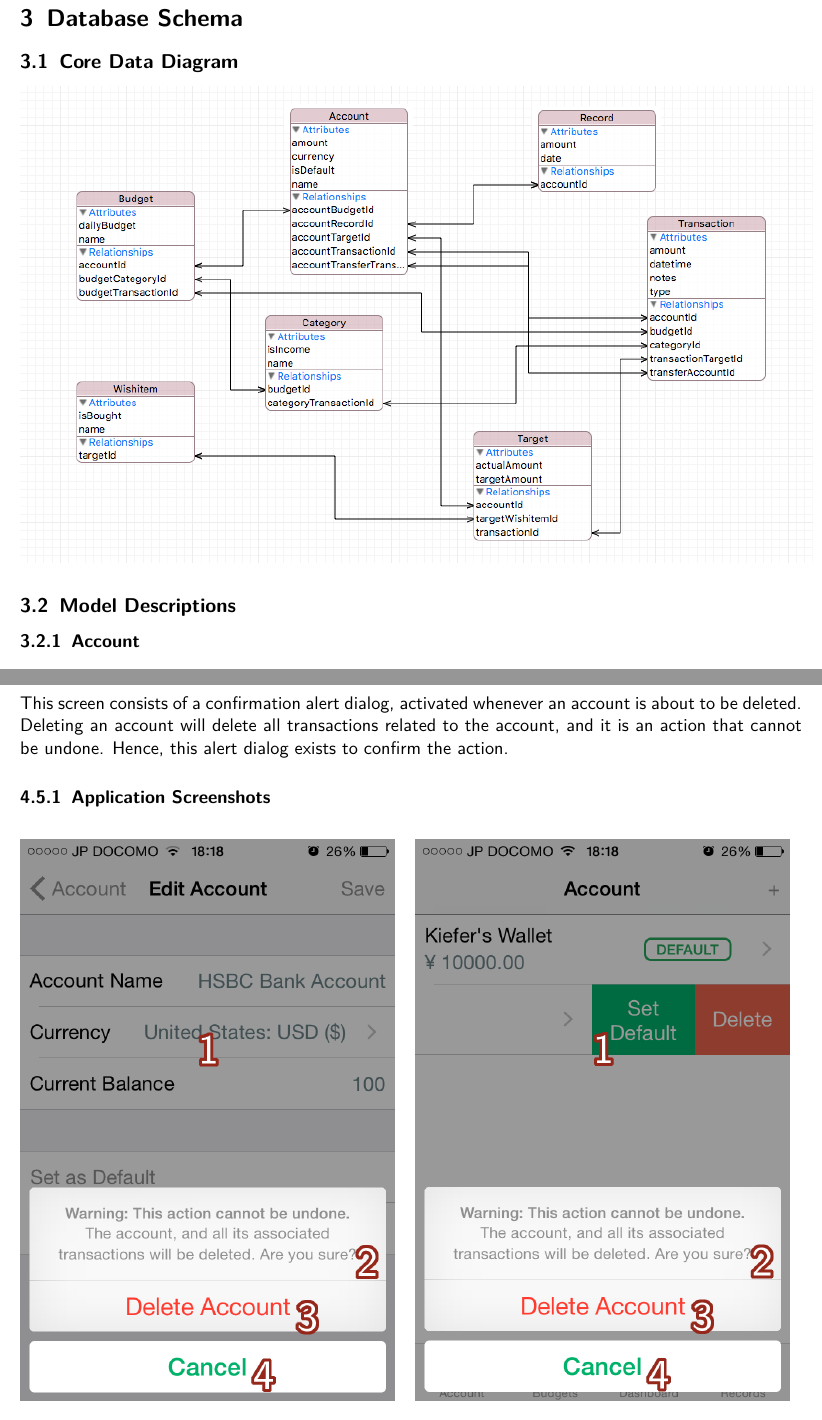
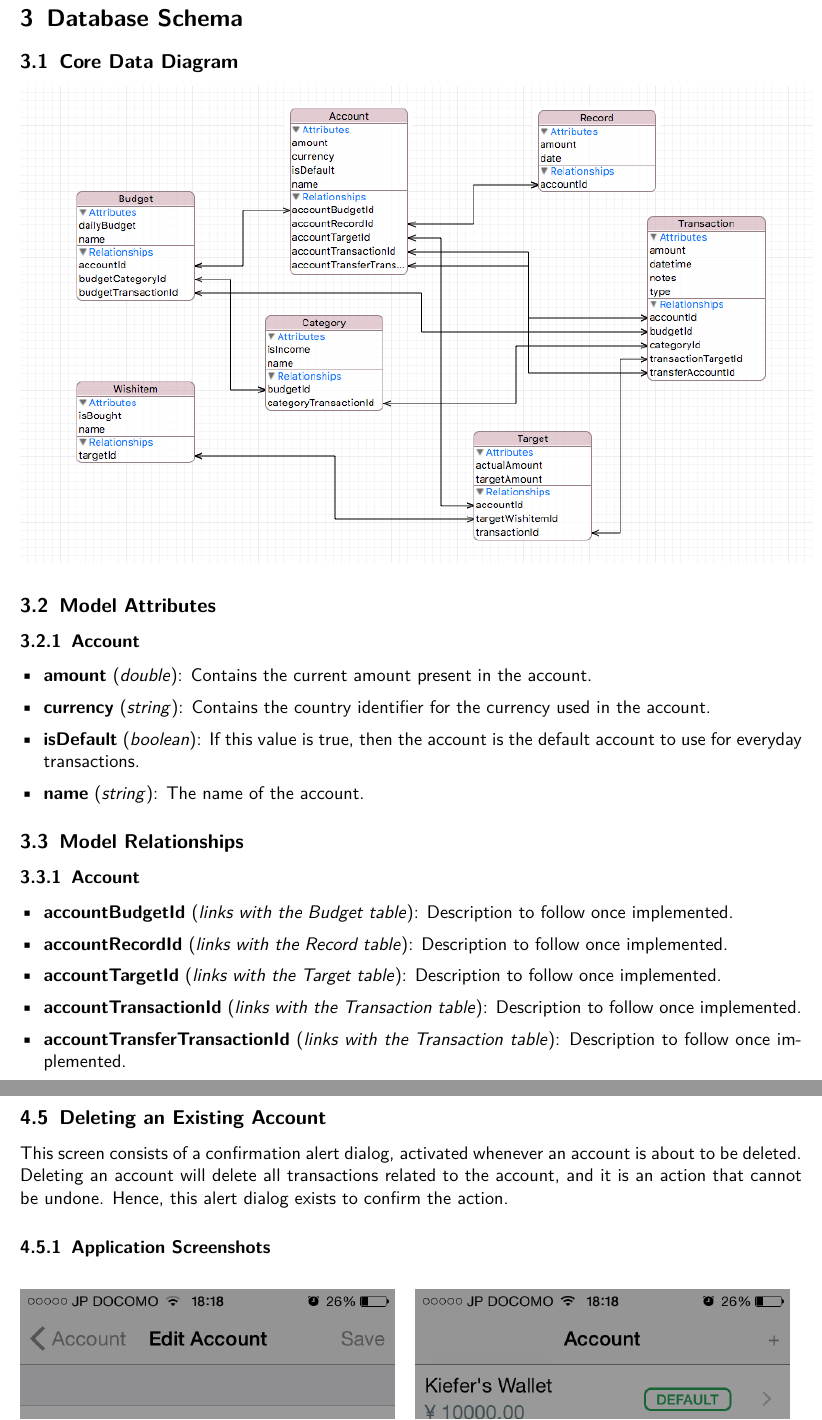
Before and after one commit to kieferyap/budget-bunny, a LaTeX document (BudgetBunny/Documents/main.tex, which reads BudgetBunny/Documents/database-schema.tex): two parts of pages 5 and 18 of 19, joined at a grey line, cut so that both start at the same text. Compiled offline with pdfLaTeX.

Commit message:
Finished core data documentation

```diff
--- a/BudgetBunny/Documents/database-schema.tex
+++ b/BudgetBunny/Documents/database-schema.tex
@@ -3,6 +3,23 @@
 \bbsubsection{Core Data Diagram}{core-data-diagram}
 \includegraphics[scale=0.55]{core-data}
 
-\bbsubsection{Model Descriptions}{model-description}
+\bbsubsection{Model Attributes}{model-attributes}
 
-\bbsubsubsection{Account}{sec:core-data-account}
+\bbsubsubsection{Account}{account-attributes}
+\begin{itemize}
+\coreitem{amount}{double}{Contains the current amount present in the account.}
+\coreitem{currency}{string}{Contains the country identifier for the currency used in the account.}
+\coreitem{isDefault}{boolean}{If this value is true, then the account is the default account to use for everyday transactions.}
+\coreitem{name}{string}{The name of the account.}
+\end{itemize}
+
+\bbsubsection{Model Relationships}{model-relationships}
+
+\bbsubsubsection{Account}{account-relationships}
+\begin{itemize}
+\coreitem{accountBudgetId}{links with the Budget table}{Description to follow once implemented.}
+\coreitem{accountRecordId}{links with the Record table}{Description to follow once implemented.}
+\coreitem{accountTargetId}{links with the Target table}{Description to follow once implemented.}
+\coreitem{accountTransactionId}{links with the Transaction table}{Description to follow once implemented.}
+\coreitem{accountTransferTransactionId}{links with the Transaction table}{Description to follow once implemented.}
+\end{itemize}
--- a/BudgetBunny/Documents/main.tex
+++ b/BudgetBunny/Documents/main.tex
@@ -103,6 +103,11 @@
     \label{#2}
 }
 
+% Itemize item for core data
+\newcommand{\coreitem}[3]{
+	\item \textbf{#1} (\textit{#2}): #3
+}
+
 \begin{document}
 
 \maketitle
```
Also changed, not shown: BudgetBunny/Documents/support-specs.tex (+3 -3 lines), BudgetBunny/Documents/budget-bunny.pdf.
